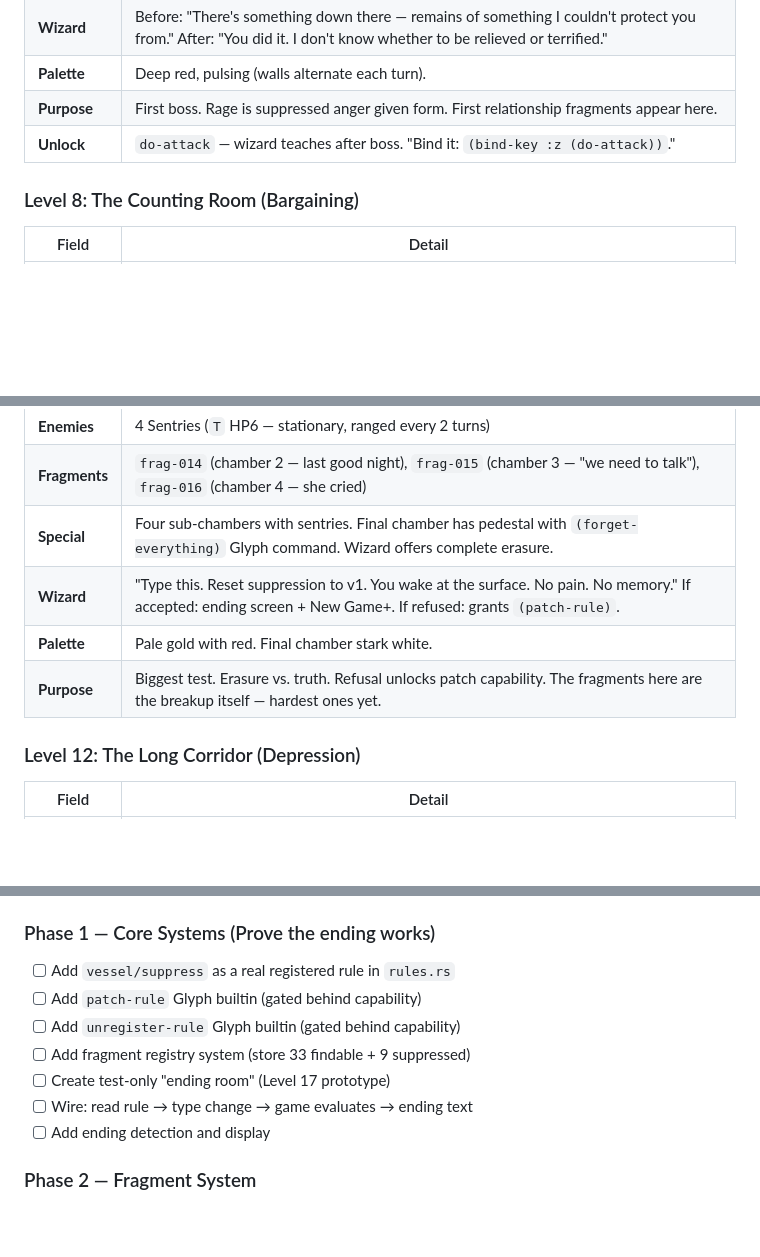
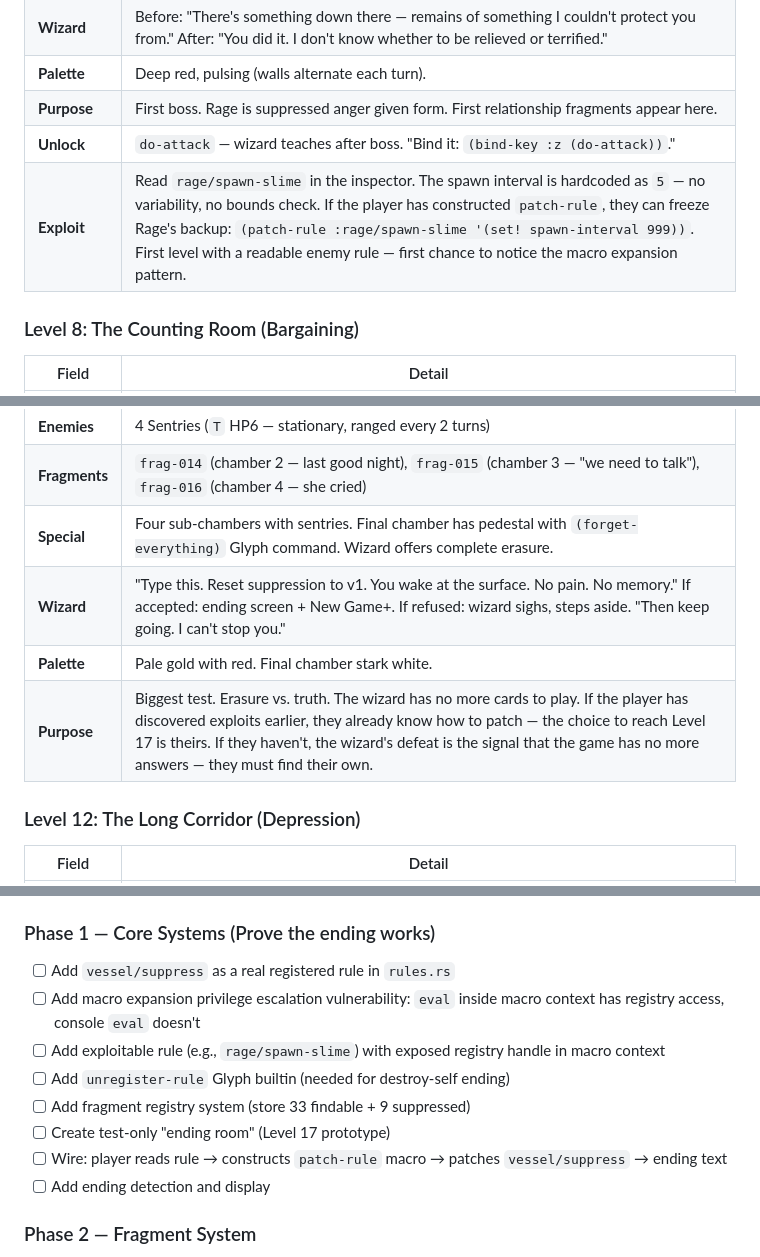
Before and after one commit to ThatXliner/coredumped, a Markdown page: level-design.md, 3 parts joined by grey strips. GitHub-like rendering; blank space fills up the shorter version.

```diff
--- a/level-design.md
+++ b/level-design.md
@@ -488,6 +525,7 @@ The old `traumatic?` function was replaced by inline threshold logic in v203. It
 | **Palette** | Deep red, pulsing (walls alternate each turn). |
 | **Purpose** | First boss. Rage is suppressed anger given form. First relationship fragments appear here. |
 | **Unlock** | `do-attack` — wizard teaches after boss. "Bind it: `(bind-key :z (do-attack))`." |
+| **Exploit** | Read `rage/spawn-slime` in the inspector. The spawn interval is hardcoded as `5` — no variability, no bounds check. If the player has constructed `patch-rule`, they can freeze Rage's backup: `(patch-rule :rage/spawn-slime '(set! spawn-interval 999))`. First level with a readable enemy rule — first chance to notice the macro expansion pattern. |
 
 ### Level 8: The Counting Room (Bargaining)
 
@@ -537,9 +577,9 @@ The old `traumatic?` function was replaced by inline threshold logic in v203. It
 | **Enemies** | 4 Sentries (`T` HP6 — stationary, ranged every 2 turns) |
 | **Fragments** | `frag-014` (chamber 2 — last good night), `frag-015` (chamber 3 — "we need to talk"), `frag-016` (chamber 4 — she cried) |
 | **Special** | Four sub-chambers with sentries. Final chamber has pedestal with `(forget-everything)` Glyph command. Wizard offers complete erasure. |
-| **Wizard** | "Type this. Reset suppression to v1. You wake at the surface. No pain. No memory." If accepted: ending screen + New Game+. If refused: grants `(patch-rule)`. |
+| **Wizard** | "Type this. Reset suppression to v1. You wake at the surface. No pain. No memory." If accepted: ending screen + New Game+. If refused: wizard sighs, steps aside. "Then keep going. I can't stop you." |
 | **Palette** | Pale gold with red. Final chamber stark white. |
-| **Purpose** | Biggest test. Erasure vs. truth. Refusal unlocks patch capability. The fragments here are the breakup itself — hardest ones yet. |
+| **Purpose** | Biggest test. Erasure vs. truth. The wizard has no more cards to play. If the player has discovered exploits earlier, they already know how to patch — the choice to reach Level 17 is theirs. If they haven't, the wizard's defeat is the signal that the game has no more answers — they must find their own. |
 
 ### Level 12: The Long Corridor (Depression)
 
@@ -679,11 +721,12 @@ The old `traumatic?` function was replaced by inline threshold logic in v203. It
 ### Phase 1 — Core Systems (Prove the ending works)
 
 - [ ] Add `vessel/suppress` as a real registered rule in `rules.rs`
-- [ ] Add `patch-rule` Glyph builtin (gated behind capability)
-- [ ] Add `unregister-rule` Glyph builtin (gated behind capability)
+- [ ] Add macro expansion privilege escalation vulnerability: `eval` inside macro context has registry access, console `eval` doesn't
+- [ ] Add exploitable rule (e.g., `rage/spawn-slime`) with exposed registry handle in macro context
+- [ ] Add `unregister-rule` Glyph builtin (needed for destroy-self ending)
 - [ ] Add fragment registry system (store 33 findable + 9 suppressed)
 - [ ] Create test-only "ending room" (Level 17 prototype)
-- [ ] Wire: read rule → type change → game evaluates → ending text
+- [ ] Wire: player reads rule → constructs `patch-rule` macro → patches `vessel/suppress` → ending text
 - [ ] Add ending detection and display
 
 ### Phase 2 — Fragment System
```
Also changed, not shown: other parts of level-design.md (+41 -0 lines).
